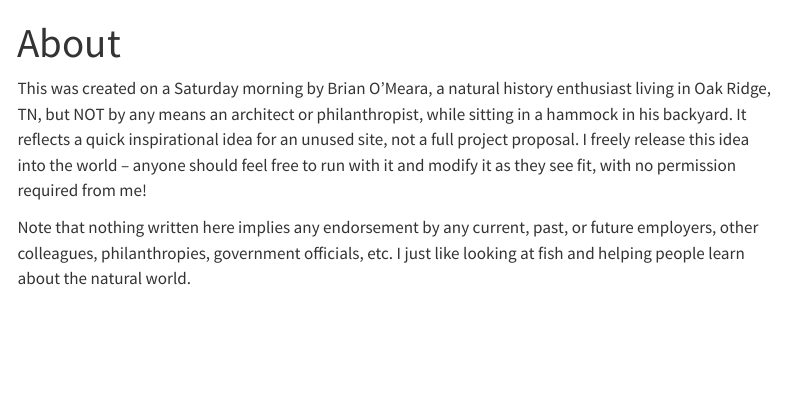
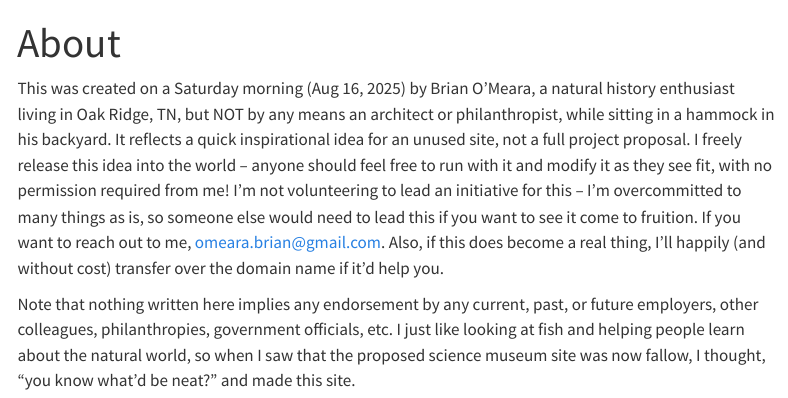
Before and after one commit to bomeara/knoxvilleaquarium, a Quarto document (about.qmd): the page in a window 1100 px wide, from its top. Rendered offline with R 4.5, knitr and Pandoc in place of Quarto, with nearby package versions; menus at the side of the page are left out.

Commit message:
small tweaks

```diff
--- a/about.qmd
+++ b/about.qmd
@@ -2,6 +2,6 @@
 title: "About"
 ---
 
-This was created on a Saturday morning by Brian O'Meara, a natural history enthusiast living in Oak Ridge, TN, but NOT by any means an architect or philanthropist, while sitting in a hammock in his backyard. It reflects a quick inspirational idea for an unused site, not a full project proposal. I freely release this idea into the world -- anyone should feel free to run with it and modify it as they see fit, with no permission required from me!
+This was created on a Saturday morning (Aug 16, 2025) by Brian O'Meara, a natural history enthusiast living in Oak Ridge, TN, but NOT by any means an architect or philanthropist, while sitting in a hammock in his backyard. It reflects a quick inspirational idea for an unused site, not a full project proposal. I freely release this idea into the world -- anyone should feel free to run with it and modify it as they see fit, with no permission required from me! I'm not volunteering to lead an initiative for this -- I'm overcommitted to many things as is, so someone else would need to lead this if you want to see it come to fruition. If you want to reach out to me, omeara.brian@gmail.com. Also, if this does become a real thing, I'll happily (and without cost) transfer over the domain name if it'd help you.
 
-Note that nothing written here implies any endorsement by any current, past, or future employers, other colleagues, philanthropies, government officials, etc. I just like looking at fish and helping people learn about the natural world.
+Note that nothing written here implies any endorsement by any current, past, or future employers, other colleagues, philanthropies, government officials, etc. I just like looking at fish and helping people learn about the natural world, so when I saw that the proposed science museum site was now fallow, I thought, "you know what'd be neat?" and made this site.
```
Also changed, not shown: docs/search.json, 1 other file.
